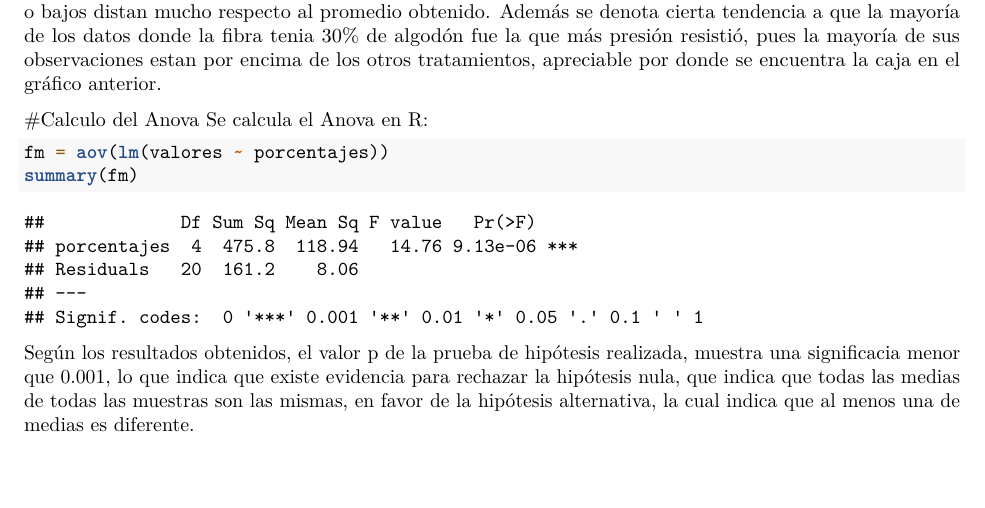
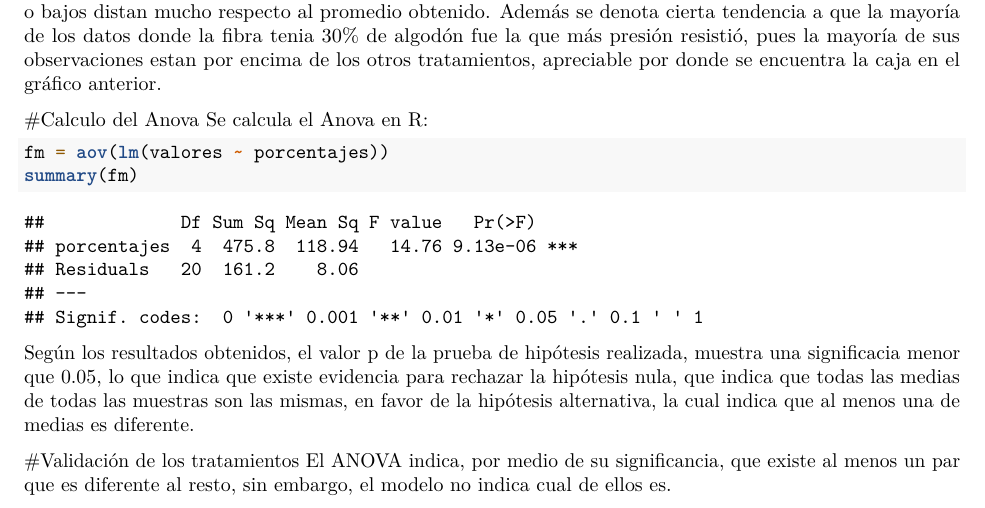
Before and after one commit to egamboau/anova-cmd-r, an R Markdown document (entregable/Tarea-2.Rmd): part of page 2 of 2, cut so that both start at the same text. Rendered offline with R 4.5, knitr and Pandoc, then LaTeX, with nearby package versions.

Commit message:
Adding section to write which pair is really different

````diff
--- a/entregable/Tarea-2.Rmd
+++ b/entregable/Tarea-2.Rmd
@@ -49,4 +49,7 @@ Se calcula el Anova en R:
 fm = aov(lm(valores ~ porcentajes))
 summary(fm)
 ```
-Según los resultados obtenidos, el valor p de la prueba de hipótesis realizada, muestra una significacia menor que 0.001, lo que indica que existe evidencia para rechazar la hipótesis nula, que indica que todas las medias de todas las muestras son las mismas, en favor de la hipótesis alternativa, la cual indica que al menos una de medias es diferente.
+Según los resultados obtenidos, el valor p de la prueba de hipótesis realizada, muestra una significacia menor que 0.05, lo que indica que existe evidencia para rechazar la hipótesis nula, que indica que todas las medias de todas las muestras son las mismas, en favor de la hipótesis alternativa, la cual indica que al menos una de medias es diferente.
+
+#Validación de los tratamientos
+El ANOVA indica, por medio de su significancia, que existe al menos un par que es diferente al resto, sin embargo, el modelo no indica cual de ellos es.
````
